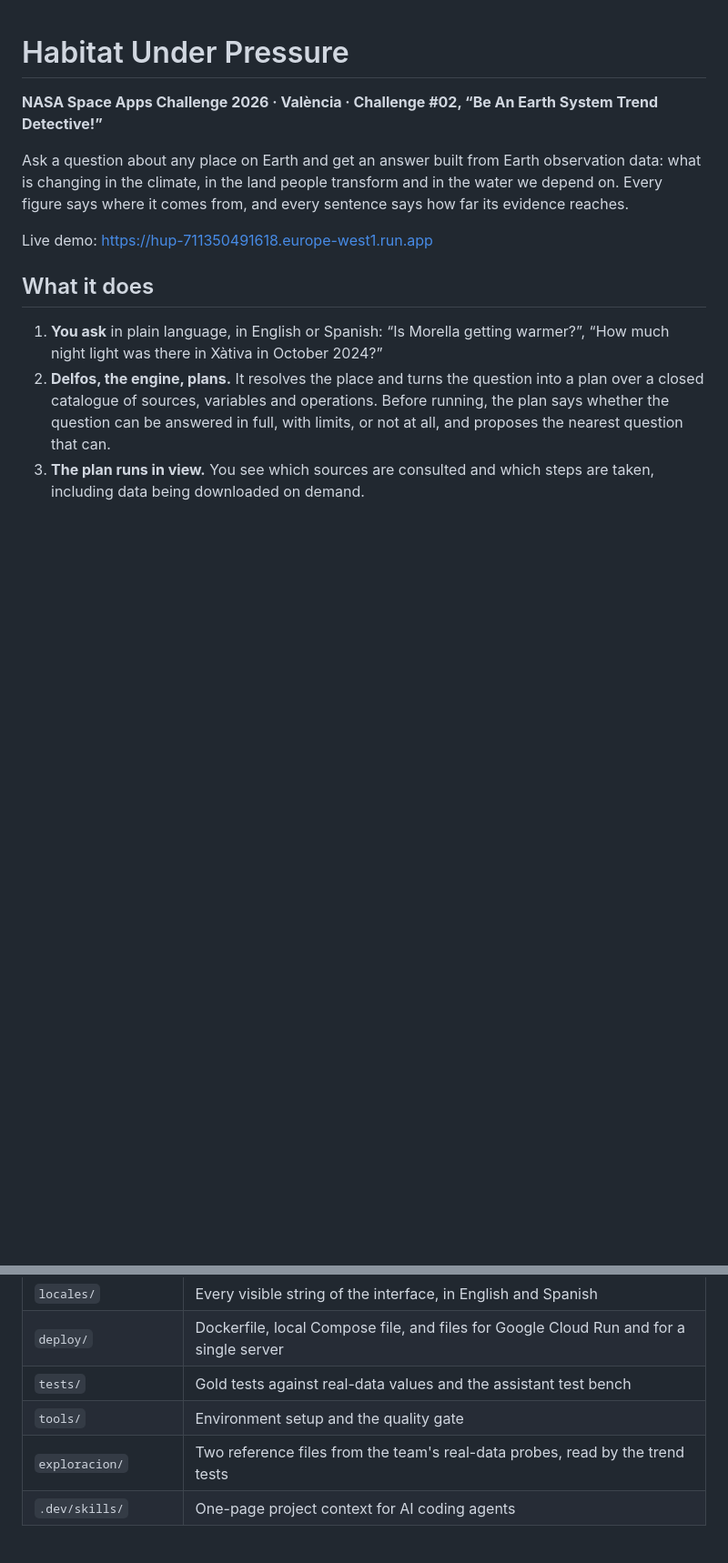
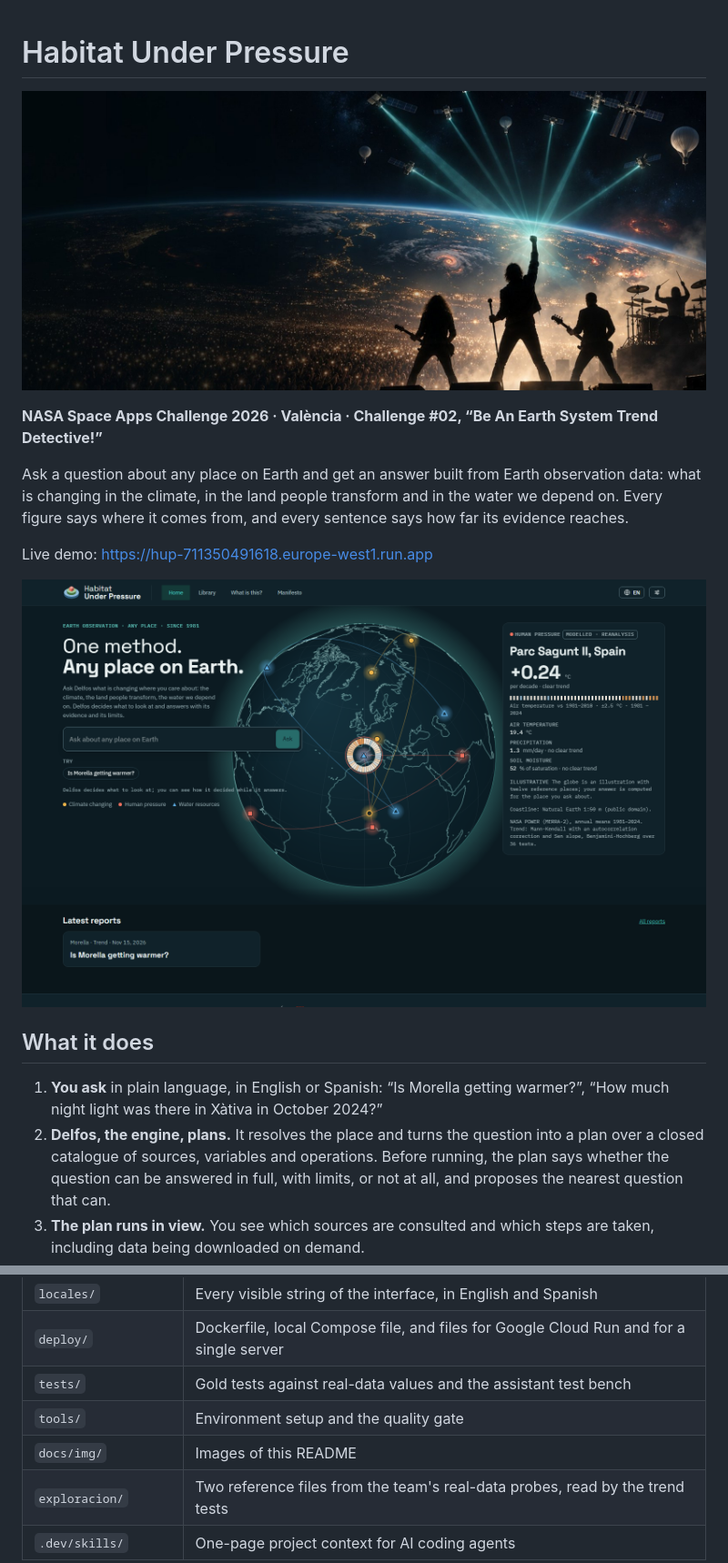
Before and after one commit to SpaceApps-Val-2026/habitat-under-pressure-nasa, a Markdown page: README.md, 2 parts joined by grey strips. Shown at 91% size. Drawn GitHub-style; pictures changed too: docs/img/banner.jpg (added), docs/img/cover.png (added); blank space fills up the shorter version.

```diff
--- a/README.md
+++ b/README.md
@@ -1,4 +1,6 @@
 # Habitat Under Pressure
+
+![A band on stage in front of the Earth at night, lit by beams from satellites](docs/img/banner.jpg)
 
 **NASA Space Apps Challenge 2026 · València · Challenge #02, “Be An Earth System Trend Detective!”**
 
@@ -7,6 +9,8 @@ in the climate, in the land people transform and in the water we depend on. Ever
 from, and every sentence says how far its evidence reaches.
 
 Live demo: <https://hup-711350491618.europe-west1.run.app>
+
+![The cover of the application: a question box next to a globe with reference places](docs/img/cover.png)
 
 ## What it does
 
@@ -96,6 +106,7 @@ python tools/gate.py
 | `deploy/` | Dockerfile, local Compose file, and files for Google Cloud Run and for a single server |
 | `tests/` | Gold tests against real-data values and the assistant test bench |
 | `tools/` | Environment setup and the quality gate |
+| `docs/img/` | Images of this README |
 | `exploracion/` | Two reference files from the team's real-data probes, read by the trend tests |
 | `.dev/skills/` | One-page project context for AI coding agents |
 
```
Also changed, not shown: other parts of README.md (+6 -0 lines), docs/img/article.png (added), 1 other file.
